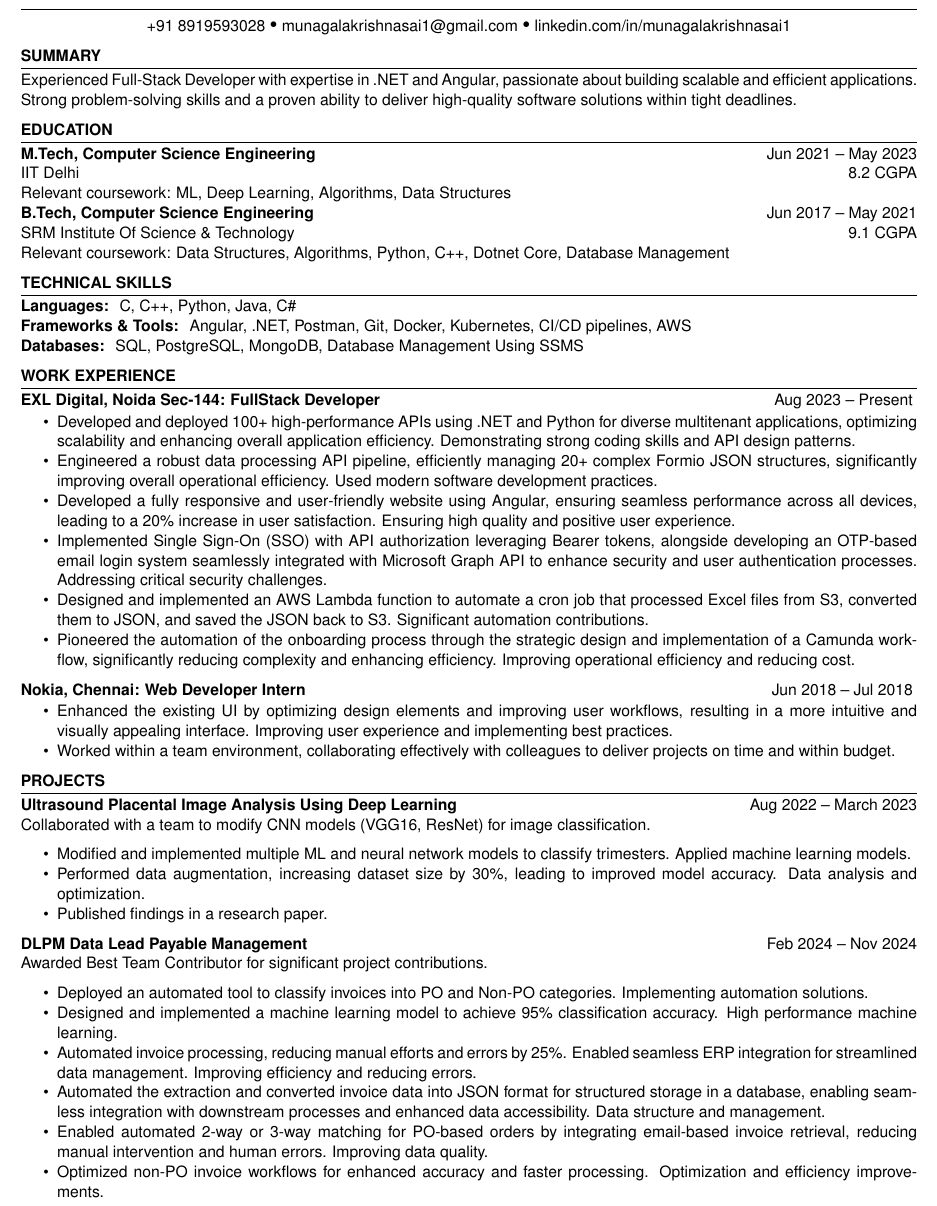
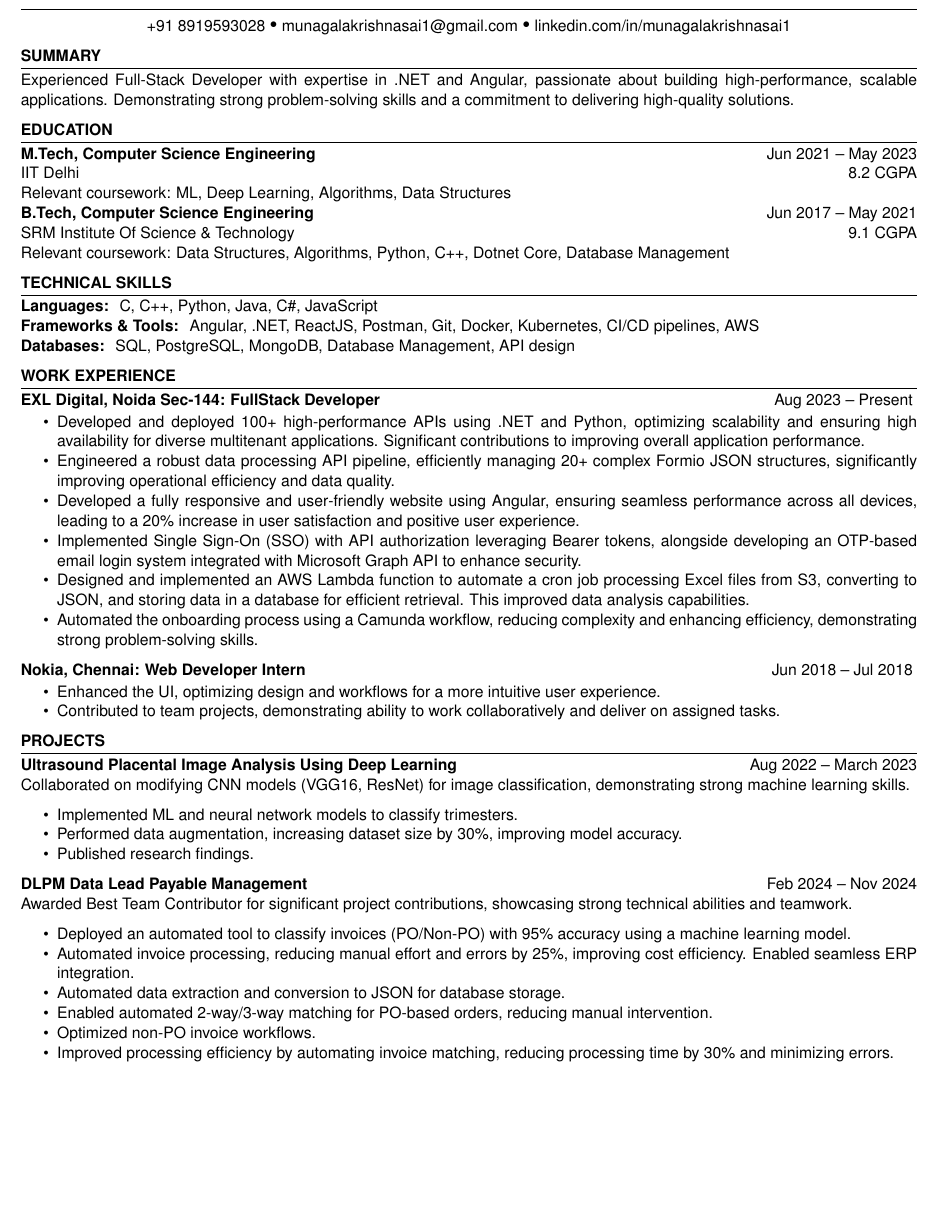
Before and after one commit to krishnamunagala88/resumeAI, a LaTeX CV (resumeAi/updated_resume.tex): part of the page, cut so that both start at the same text, the shorter picture padded with empty space. Compiled offline with pdfLaTeX.

```diff
--- a/resumeAi/updated_resume.tex
+++ b/resumeAi/updated_resume.tex
@@ -9,7 +11,7 @@
 ]
 
 % --------- Summary -----------
-\summary{Experienced Full-Stack Developer with expertise in .NET and Angular, passionate about building scalable and efficient applications.  Strong problem-solving skills and a proven ability to deliver high-quality software solutions within tight deadlines.}
+\summary{Experienced Full-Stack Developer with expertise in .NET and Angular, passionate about building high-performance, scalable applications. Demonstrating strong problem-solving skills and a commitment to delivering high-quality solutions.}
 
 \begin{educationSection}{Education}
     \educationItem[
@@ -33,15 +35,15 @@
 \begin{skillsSection}{Technical Skills}
     \skillItem[
         category={Languages},
-        skills={C, C++, Python, Java, C\#}
+        skills={C, C++, Python, Java, C\#, JavaScript}
     ] \\
     \skillItem[
         category={Frameworks \& Tools},
-        skills={Angular, .NET, Postman, Git, Docker, Kubernetes, CI/CD pipelines, AWS}
+        skills={Angular, .NET, ReactJS, Postman, Git, Docker, Kubernetes, CI/CD pipelines, AWS}
     ] \\
     \skillItem[
         category={Databases},
-        skills={SQL, PostgreSQL, MongoDB, Database Management Using SSMS}
+        skills={SQL, PostgreSQL, MongoDB, Database Management, API design}
     ]
 \end{skillsSection}
 
@@ -55,12 +57,12 @@
     ]
     \begin{itemize}
         \itemsep -6pt
-        \item Developed and deployed 100+ high-performance APIs using .NET and Python for diverse multitenant applications, optimizing scalability and enhancing overall application efficiency.  Demonstrating strong coding skills and API design patterns.
-        \item Engineered a robust data processing API pipeline, efficiently managing 20+ complex Formio JSON structures, significantly improving overall operational efficiency.  Used modern software development practices.
-        \item Developed a fully responsive and user-friendly website using Angular, ensuring seamless performance across all devices, leading to a 20\% increase in user satisfaction.  Ensuring high quality and positive user experience.
-        \item Implemented Single Sign-On (SSO) with API authorization leveraging Bearer tokens, alongside developing an OTP-based email login system seamlessly integrated with Microsoft Graph API to enhance security and user authentication processes.  Addressing critical security challenges.
-        \item Designed and implemented an AWS Lambda function to automate a cron job that processed Excel files from S3, converted them to JSON, and saved the JSON back to S3.  Significant automation contributions.
-        \item Pioneered the automation of the onboarding process through the strategic design and implementation of a Camunda workflow, significantly reducing complexity and enhancing efficiency.  Improving operational efficiency and reducing cost.
+        \item Developed and deployed 100+ high-performance APIs using .NET and Python, optimizing scalability and ensuring high availability for diverse multitenant applications. Significant contributions to improving overall application performance.
+        \item Engineered a robust data processing API pipeline, efficiently managing 20+ complex Formio JSON structures, significantly improving operational efficiency and data quality.
+        \item Developed a fully responsive and user-friendly website using Angular, ensuring seamless performance across all devices, leading to a 20\% increase in user satisfaction and positive user experience.
+        \item Implemented Single Sign-On (SSO) with API authorization leveraging Bearer tokens, alongside developing an OTP-based email login system integrated with Microsoft Graph API to enhance security.
+        \item Designed and implemented an AWS Lambda function to automate a cron job processing Excel files from S3, converting to JSON, and storing data in a database for efficient retrieval. This improved data analysis capabilities.
+        \item Automated the onboarding process using a Camunda workflow, reducing complexity and enhancing efficiency, demonstrating strong problem-solving skills.
     \end{itemize}
     \experienceItem[
         company={Nokia},
@@ -70,8 +72,8 @@
     ]
     \begin{itemize}
         \itemsep -6pt
-        \item Enhanced the existing UI by optimizing design elements and improving user workflows, resulting in a more intuitive and visually appealing interface.  Improving user experience and implementing best practices.
-        \item Worked within a team environment, collaborating effectively with colleagues to deliver projects on time and within budget.
+        \item Enhanced the UI, optimizing design and workflows for a more intuitive user experience.
+        \item Contributed to team projects, demonstrating ability to work collaboratively and deliver on assigned tasks.
     \end{itemize}
 \end{experienceSection}
 
@@ -81,28 +83,27 @@
     \projectItem[
         title={Ultrasound Placental Image Analysis Using Deep Learning},
         duration={Aug 2022 -- March 2023},
-        keyHighlight={Collaborated with a team to modify CNN models (VGG16, ResNet) for image classification.}
+        keyHighlight={Collaborated on modifying CNN models (VGG16, ResNet) for image classification, demonstrating strong machine learning skills.}
     ]
     \begin{itemize}
         \itemsep -6pt
-        \item Modified and implemented multiple ML and neural network models to classify trimesters.  Applied machine learning models.
-        \item Performed data augmentation, increasing dataset size by 30\%, leading to improved model accuracy.  Data analysis and optimization.
-        \item Published findings in a research paper.
+        \item Implemented ML and neural network models to classify trimesters.
+        \item Performed data augmentation, increasing dataset size by 30\%, improving model accuracy.
+        \item Published research findings.
     \end{itemize}
     \projectItem[
         title={DLPM Data Lead Payable Management},
         duration={Feb 2024 -- Nov 2024},
-        keyHighlight={Awarded Best Team Contributor for significant project contributions.}
+        keyHighlight={Awarded Best Team Contributor for significant project contributions, showcasing strong technical abilities and teamwork.}
     ]
     \begin{itemize}
         \itemsep -6pt
-        \item Deployed an automated tool to classify invoices into PO and Non-PO categories.  Implementing automation solutions.
-        \item Designed and implemented a machine learning model to achieve 95\% classification accuracy.  High performance machine learning.
-        \item Automated invoice processing, reducing manual efforts and errors by 25\%. Enabled seamless ERP integration for streamlined data management.  Improving efficiency and reducing errors.
-        \item Automated the extraction and converted invoice data into JSON format for structured storage in a database, enabling seamless integration with downstream processes and enhanced data accessibility.  Data structure and management.
-        \item Enabled automated 2-way or 3-way matching for PO-based orders by integrating email-based invoice retrieval, reducing manual intervention and human errors.   Improving data quality.
-        \item Optimized non-PO invoice workflows for enhanced accuracy and faster processing.  Optimization and efficiency improvements.
+        \item Deployed an automated tool to classify invoices (PO/Non-PO) with 95\% accuracy using a machine learning model.
+        \item Automated invoice processing, reducing manual effort and errors by 25\%, improving cost efficiency. Enabled seamless ERP integration.
+        \item Automated data extraction and conversion to JSON for database storage.
+        \item Enabled automated 2-way/3-way matching for PO-based orders, reducing manual intervention.
+        \item Optimized non-PO invoice workflows.
+        \item Improved processing efficiency by automating invoice matching, reducing processing time by 30\% and minimizing errors.
     \end{itemize}
 \end{experienceSection}
-
 \end{document}
```
Also changed, not shown: resumeAi/output_modified/updated_resume.pdf, resumeAi/updated_resume.tex (2 more changed lines), 3 other files.
